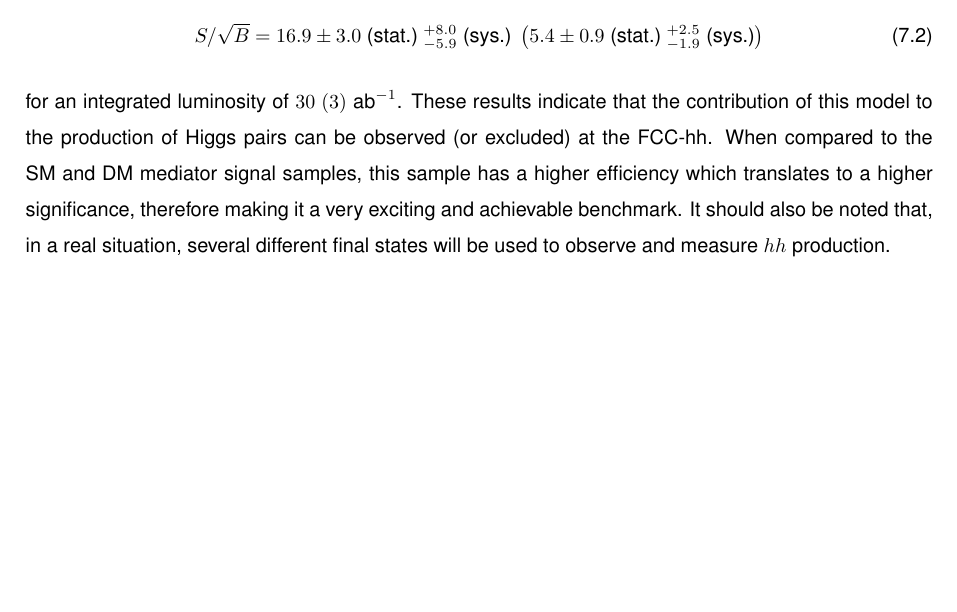
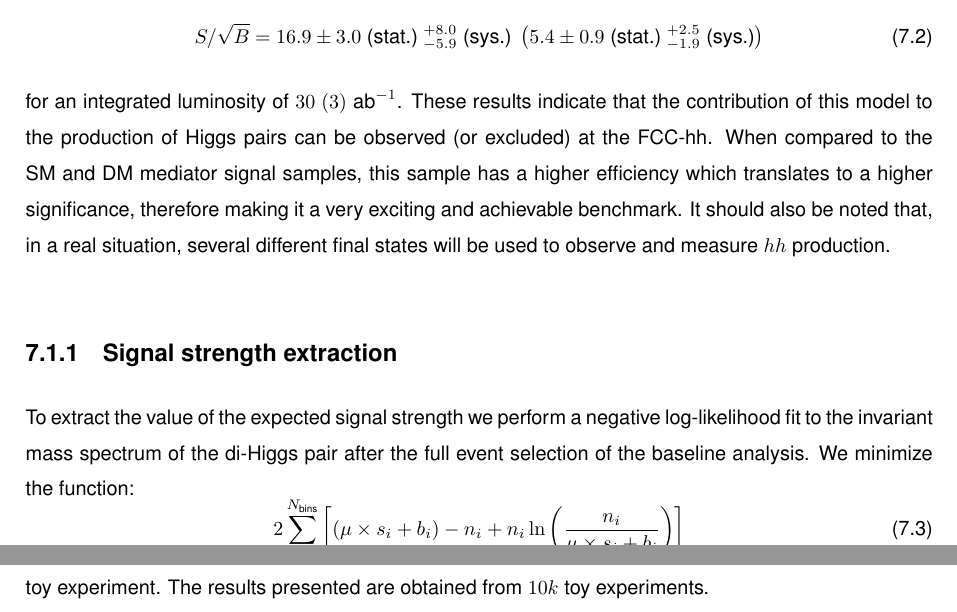
Before and after one commit to AnaLuisaCarvalho/MasterThesis, a LaTeX thesis (LaTeX_v7/Thesis.tex, which reads LaTeX_v7/Thesis_Results.tex): part of page 80 of 118 before the commit and two parts of pages 80 and 81 of 119 after it, the two joined at a grey line, cut so that both start at the same text, the shorter picture padded with empty space. Compiled offline with pdfLaTeX; a LaTeX package or settings file that is missing is left out.

Commit message:
Signal strength section included

```diff
--- a/LaTeX_v7/Thesis_Results.tex
+++ b/LaTeX_v7/Thesis_Results.tex
@@ -102,3 +102,11 @@ for an integrated luminosity of $30~(3)~\text{ab}^{-1}$. These results indicate
 		\bottomrule
 	\end{tabular}
 \end{table}
+
+\subsection{Signal strength extraction}
+
+To extract the value of the expected signal strength we perform a negative log-likelihood fit to the invariant mass spectrum of the di-Higgs pair after the full event selection of the baseline analysis. We minimize the function:
+\begin{equation}
+	2\sum_{i=1}^{N_{\text{bins}}}\left[(\mu\times s_i+b_i)-n_i+n_i\ln\left(\frac{n_i}{\mu\times s_i+b_i}\right)\right]
+\end{equation}
+where the index $i$ runs over all bins in the distribution, $\mu$ is the fit parameter and corresponds to the signal strength, $s_i$ and $b_i$ are the expected number of signal and background events extracted from the MC distributions and $n_i$ is the number of 'observed' events. Since we are not working with real data, the values of $n_i$ are extracted from a distribution of pseudo data, generated from the signal and background MC distributions. For each bin, a random number is generated following a Poisson distribution with mean equal to the number of events in that bin. This number is taken to be the number of events in the same bin of the pseudo data distribution. This is done for all bins in the distribution and it corresponds to one toy experiment. The results presented are obtained from $10k$ toy experiments.
```
Also changed, not shown: LaTeX_v7/Thesis_analysis.tex (+1 -0 lines), LaTeX_v7/Thesis_Results.pdf (added), LaTeX_v7/Thesis_Results.tex (17 more changed lines), 10 other files.
